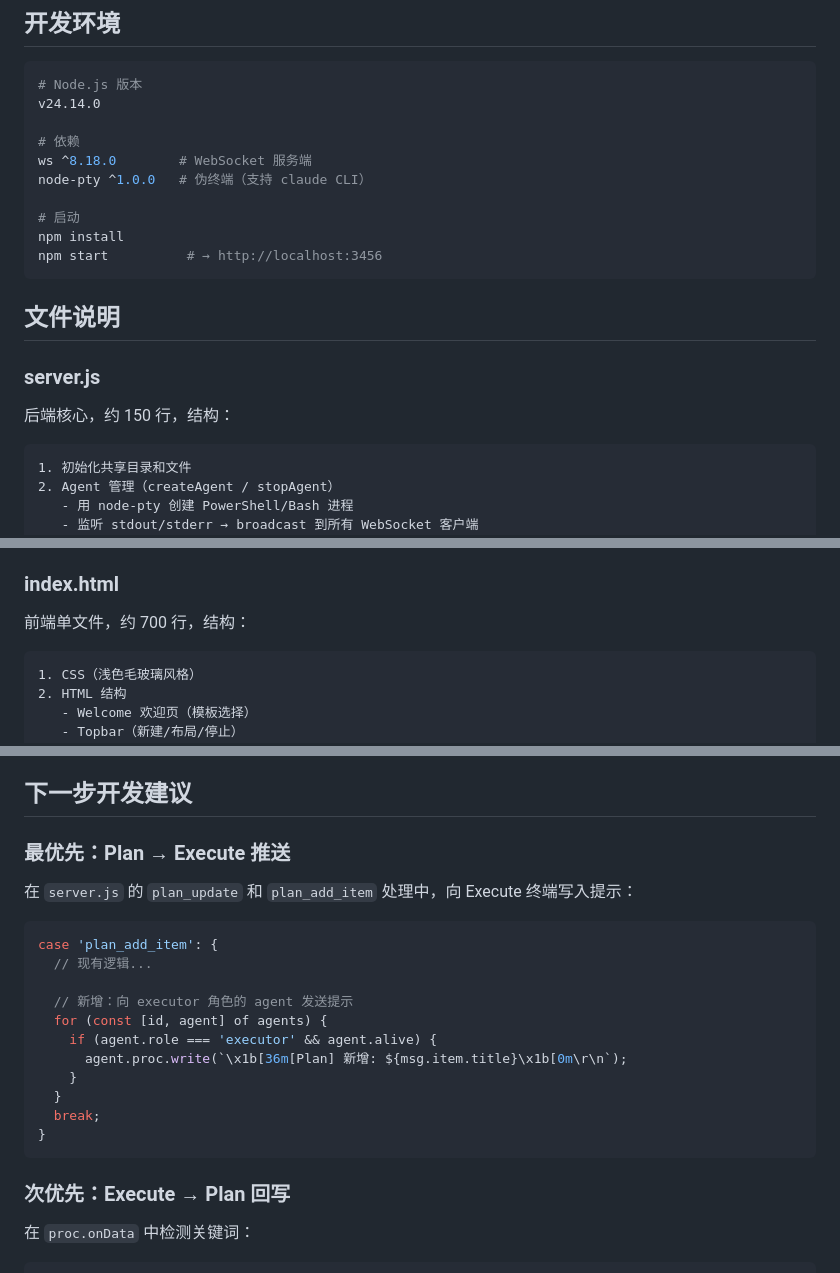
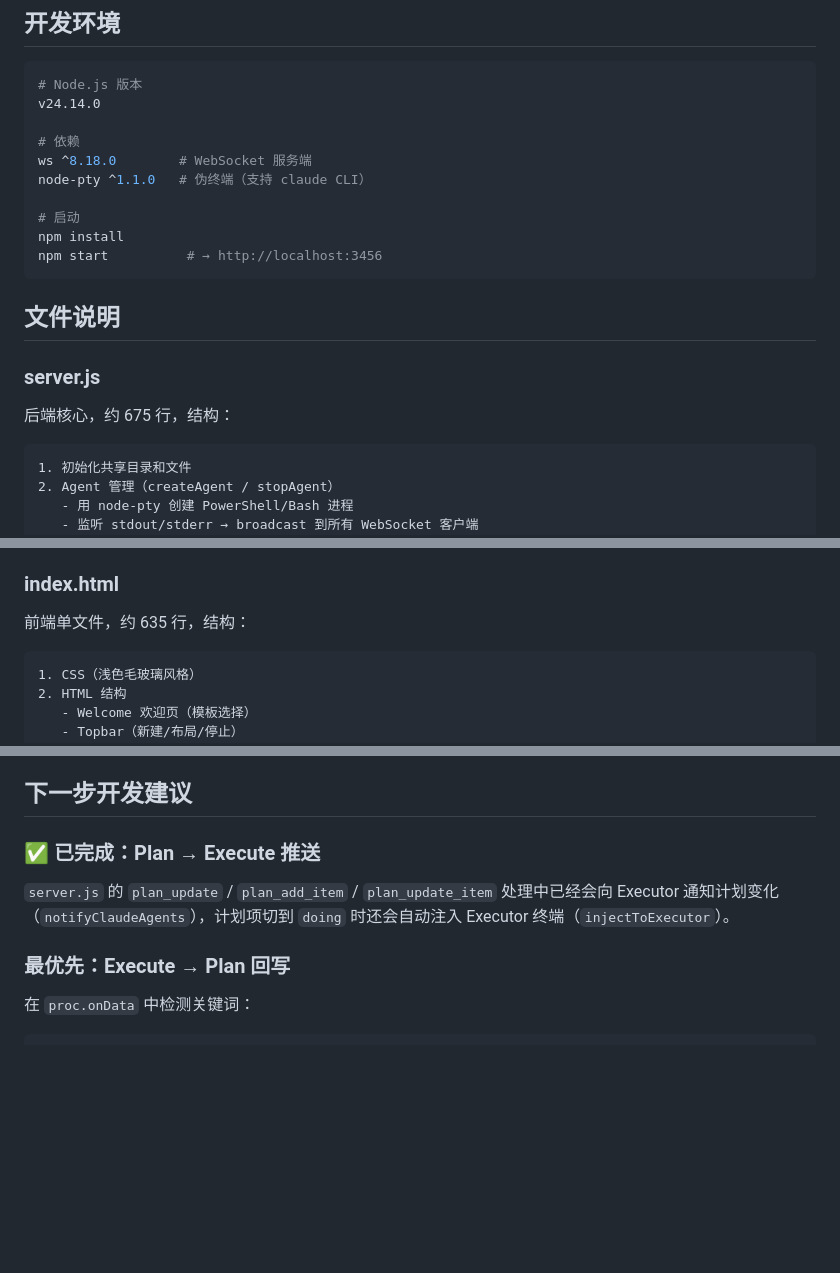
Before and after one commit to 5765scdnfz-oss/AgentHub, a Markdown page: docs/DEV_GUIDE.md, 3 parts joined by grey strips. GitHub-like rendering; blank space fills up the shorter version.

Commit message:
docs: 同步 DEV_GUIDE.md 与当前实现
- 标记 "Plan → Execute 推送" 为已完成（server.js 已实现 notifyClaudeAgents / injectToExecutor）
- 修正 server.js/index.html 的行数说明
- 修正 node-pty 版本号，与 package.json 保持一致

````diff
--- a/docs/DEV_GUIDE.md
+++ b/docs/DEV_GUIDE.md
@@ -21,7 +21,7 @@ v24.14.0
 
 # 依赖
 ws ^8.18.0        # WebSocket 服务端
-node-pty ^1.0.0   # 伪终端（支持 claude CLI）
+node-pty ^1.1.0   # 伪终端（支持 claude CLI）
 
 # 启动
 npm install
@@ -32,7 +32,7 @@ npm start          # → http://localhost:3456
 
 ### server.js
 
-后端核心，约 150 行，结构：
+后端核心，约 675 行，结构：
 
 ```
 1. 初始化共享目录和文件
@@ -55,7 +55,7 @@ npm start          # → http://localhost:3456
 
 ### index.html
 
-前端单文件，约 700 行，结构：
+前端单文件，约 635 行，结构：
 
 ```
 1. CSS（浅色毛玻璃风格）
@@ -125,25 +125,11 @@ npm start          # → http://localhost:3456
 
 ## 下一步开发建议
 
-### 最优先：Plan → Execute 推送
+### ✅ 已完成：Plan → Execute 推送
 
-在 `server.js` 的 `plan_update` 和 `plan_add_item` 处理中，向 Execute 终端写入提示：
+`server.js` 的 `plan_update` / `plan_add_item` / `plan_update_item` 处理中已经会向 Executor 通知计划变化（`notifyClaudeAgents`），计划项切到 `doing` 时还会自动注入 Executor 终端（`injectToExecutor`）。
 
-```js
-case 'plan_add_item': {
-  // 现有逻辑...
-
-  // 新增：向 executor 角色的 agent 发送提示
-  for (const [id, agent] of agents) {
-    if (agent.role === 'executor' && agent.alive) {
-      agent.proc.write(`\x1b[36m[Plan] 新增: ${msg.item.title}\x1b[0m\r\n`);
-    }
-  }
-  break;
-}
-```
-
-### 次优先：Execute → Plan 回写
+### 最优先：Execute → Plan 回写
 
 在 `proc.onData` 中检测关键词：
 
````
